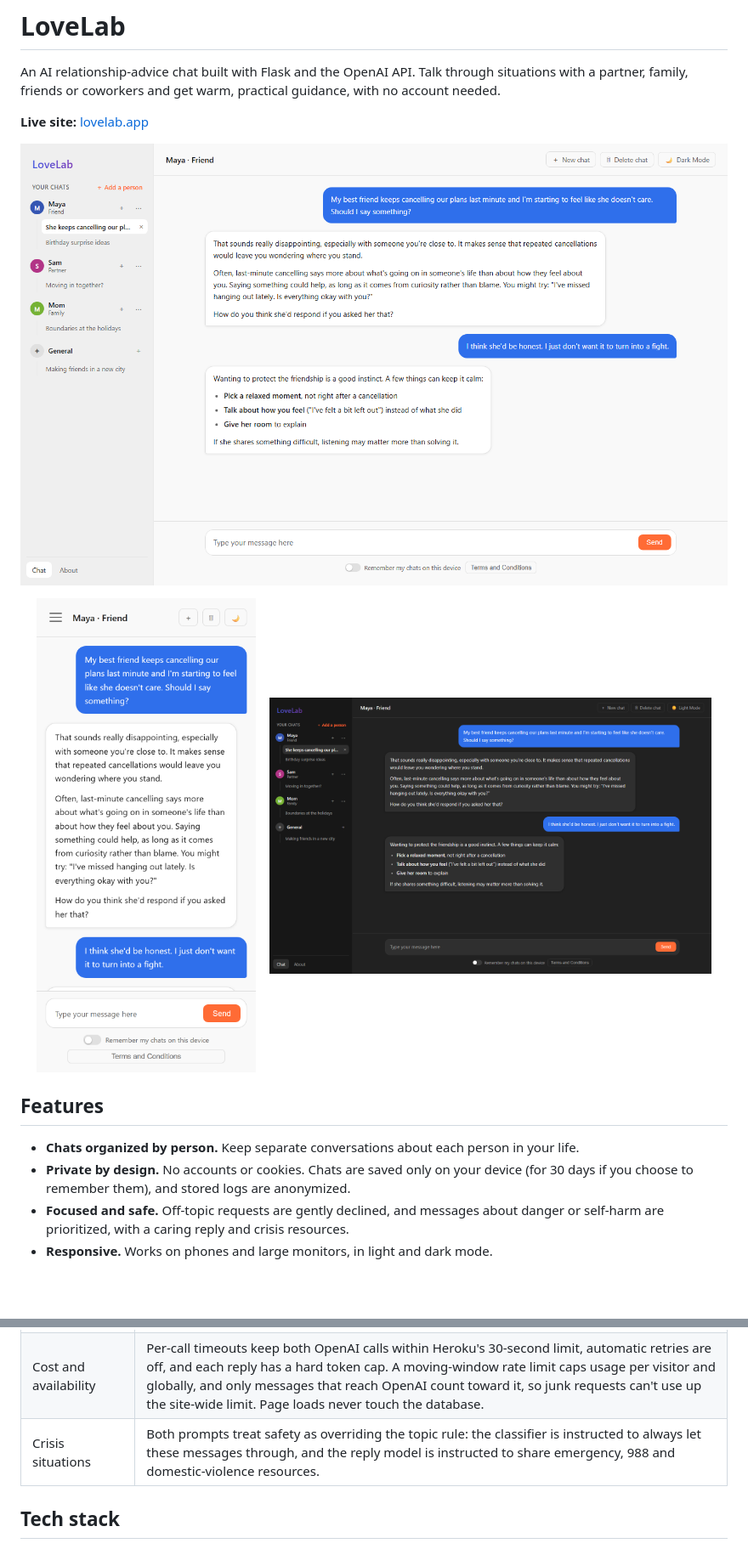
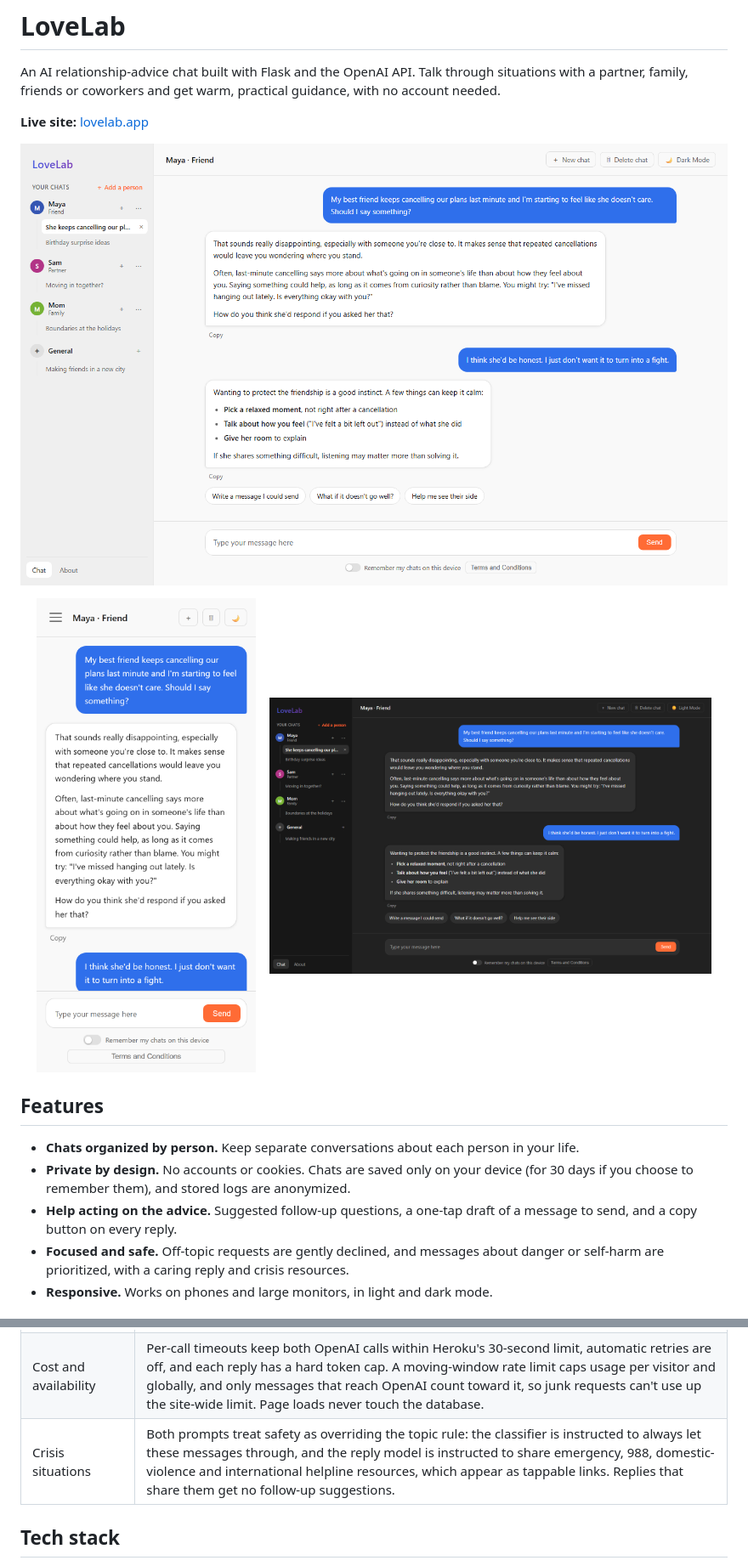
Before and after one commit to jdabr/LoveLab01, a Markdown page: README.md, 2 parts joined by grey strips. Shown at 85% size. Rendered like a GitHub page; pictures changed too: docs/screenshot-dark.png, docs/screenshot-desktop.png, docs/screenshot-mobile.png; blank space fills up the shorter version.

```diff
--- a/README.md
+++ b/README.md
@@ -18,6 +18,8 @@ partner, family, friends or coworkers and get warm, practical guidance, with no
 - **Chats organized by person.** Keep separate conversations about each person in your life.
 - **Private by design.** No accounts or cookies. Chats are saved only on your device (for 30 days
   if you choose to remember them), and stored logs are anonymized.
+- **Help acting on the advice.** Suggested follow-up questions, a one-tap draft of a message to
+  send, and a copy button on every reply.
 - **Focused and safe.** Off-topic requests are gently declined, and messages about danger or
   self-harm are prioritized, with a caring reply and crisis resources.
 - **Responsive.** Works on phones and large monitors, in light and dark mode.
@@ -52,7 +54,7 @@ flowchart LR
 | Encryption in transit | In production, plain-HTTP requests are redirected to HTTPS (`308` for `POST`, so messages aren't silently dropped), and an `HSTS` header tells browsers to use HTTPS for the site from then on. |
 | Cross-site attacks | A strict Content-Security-Policy (no inline scripts or styles), `X-Frame-Options: DENY`, and no cookies to steal or ride on. All user-supplied text, including people's names, is rendered with `textContent`, never as HTML. |
 | Cost and availability | Per-call timeouts keep both OpenAI calls within Heroku's 30-second limit, automatic retries are off, and each reply has a hard token cap. A moving-window rate limit caps usage per visitor and globally, and only messages that reach OpenAI count toward it, so junk requests can't use up the site-wide limit. Page loads never touch the database. |
-| Crisis situations | Both prompts treat safety as overriding the topic rule: the classifier is instructed to always let these messages through, and the reply model is instructed to share emergency, 988 and domestic-violence resources. |
+| Crisis situations | Both prompts treat safety as overriding the topic rule: the classifier is instructed to always let these messages through, and the reply model is instructed to share emergency, 988, domestic-violence and international helpline resources, which appear as tappable links. Replies that share them get no follow-up suggestions. |
 
 ## Tech stack
 
```
Also changed, not shown: 6 other files.
